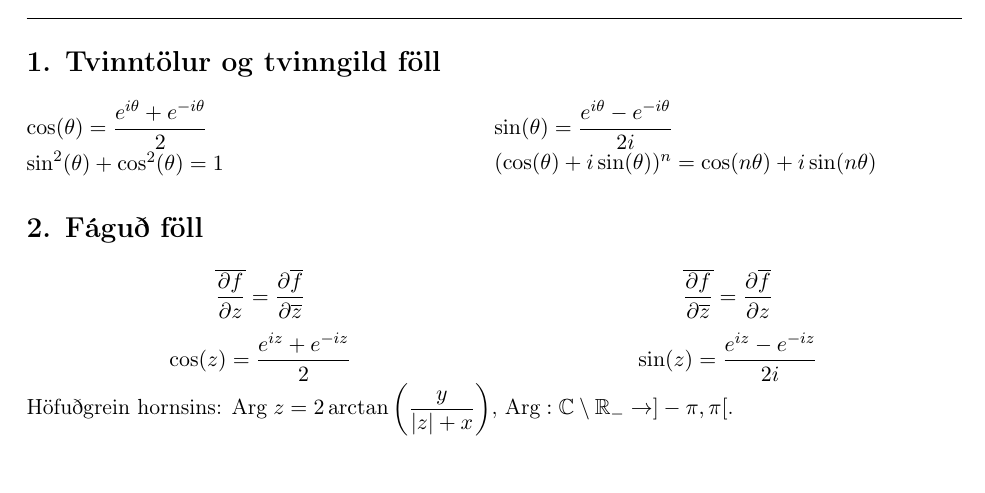
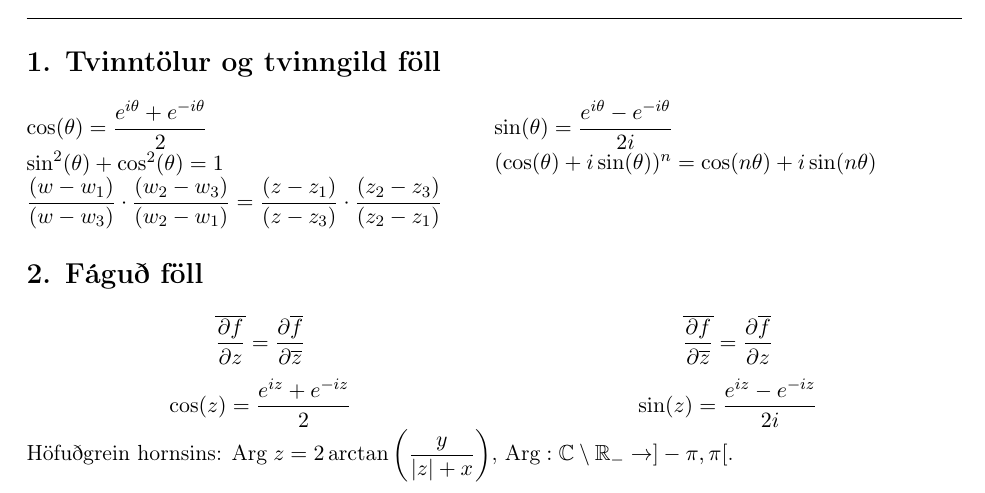
Before and after one commit to benediktmag/formulublad, a LaTeX document (formulubladTvinn.tex, which reads tvinn.tex): part of page 1 of 2, cut so that both start at the same text. Compiled offline with pdfLaTeX.

Commit message:
Bæta við þriggja punkta regluna
vonandi virkar TeX-ið mitt

```diff
--- a/tvinn.tex
+++ b/tvinn.tex
@@ -14,6 +14,11 @@
 \end{minipage}%
 \begin{minipage}{.5\linewidth}
 	$(\cos(\theta)+i\sin(\theta))^n = \cos(n\theta)+i\sin(n\theta)$
+\end{minipage}
+
+% Þriggja punkta reglan
+\begin{minipage}{.5\linewidth}
+  $\displaystyle \frac{(w - w_1)}{(w - w_3)} \cdot \frac{(w_2 - w_3)}{(w_2 - w_1)} = \frac{(z - z_1)}{(z - z_3)} \cdot \frac{(z_2 - z_3)}{(z_2 - z_1)}$
 \end{minipage}
 
 \section*{2. Fáguð föll}
```
